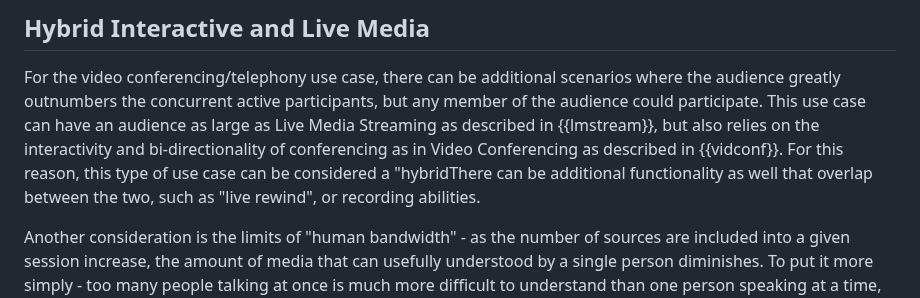
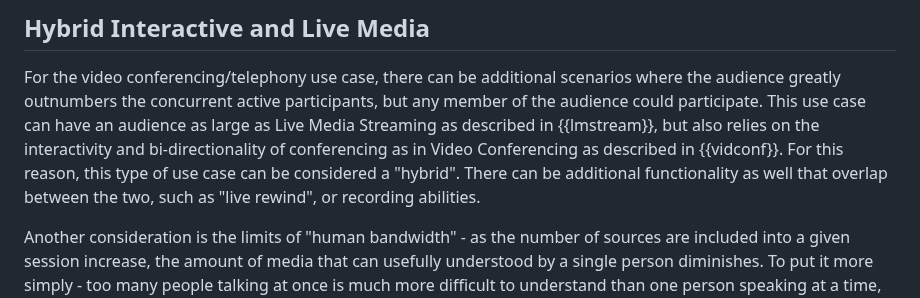
Before and after one commit to moq-wg/moq-requirements, a Markdown page: draft-ietf-moq-requirements.md, the part around the change. Drawn GitHub-style.

```diff
--- a/draft-ietf-moq-requirements.md
+++ b/draft-ietf-moq-requirements.md
@@ -255,7 +255,7 @@ edge or because the viewer wishes to play back from a point in the past.
 For the video conferencing/telephony use case, there can be additional scenarios
 where the audience greatly outnumbers the concurrent active participants, but
 any member of the audience could participate.
-This use case can have an audience as large as Live Media Streaming as described in {{lmstream}}, but also relies on the interactivity and bi-directionality of conferencing as in Video Conferencing as described in {{vidconf}}. For this reason, this type of use case can be considered a "hybridThere can be additional functionality as well that overlap between the two, such as "live rewind", or recording abilities.
+This use case can have an audience as large as Live Media Streaming as described in {{lmstream}}, but also relies on the interactivity and bi-directionality of conferencing as in Video Conferencing as described in {{vidconf}}. For this reason, this type of use case can be considered a "hybrid". There can be additional functionality as well that overlap between the two, such as "live rewind", or recording abilities.
 
 Another consideration is the limits of "human bandwidth" - as the number of
 sources are included into a given session increase, the amount of media that can
```
